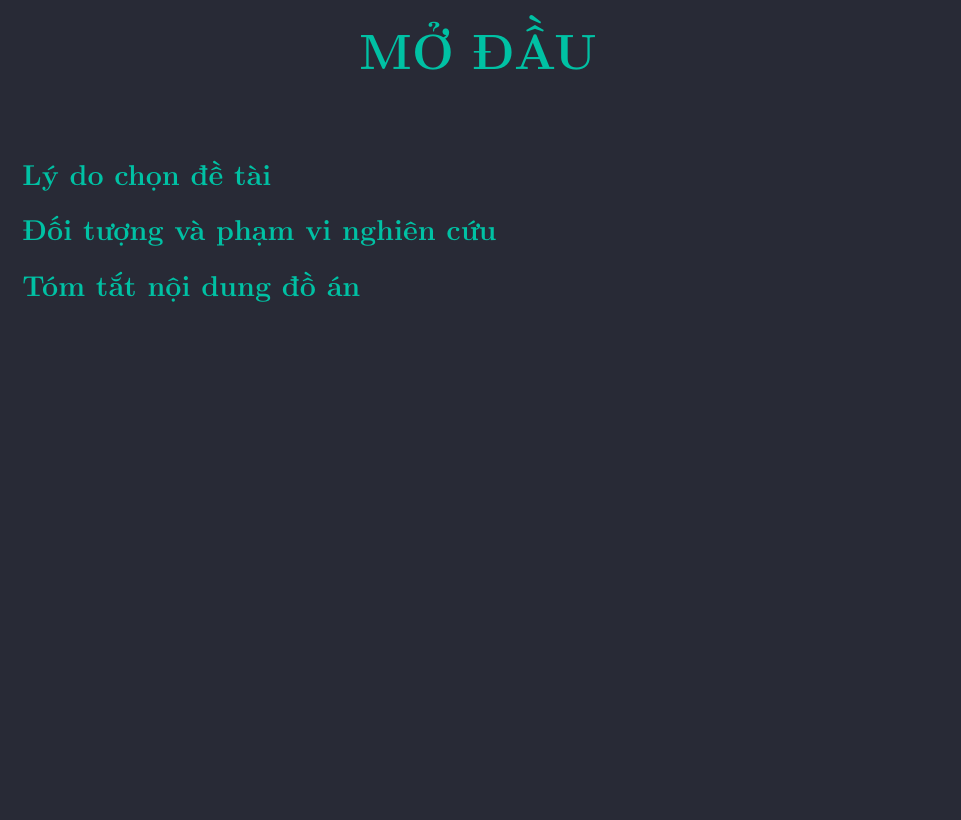
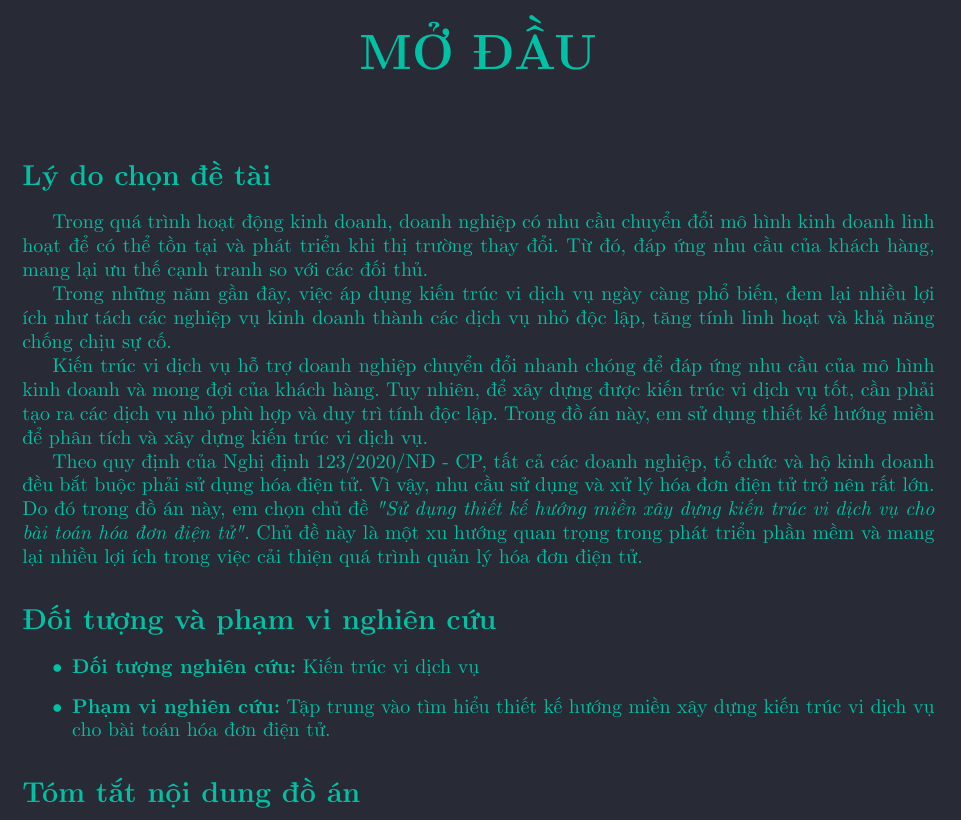
Before and after one commit to vvn20206205/report, a LaTeX document (baocao/main.tex, which reads baocao/contents/p001_doi_tuong_va_pham_vi_nghien_cuu.tex, baocao/contents/p001_ly_do_chon_de_tai.tex): part of the page, cut so that both start at the same text, the shorter picture padded with empty space. Compiled offline with pdfLaTeX.

Commit message:
VuVanNghia20206205

```diff
--- /dev/null
+++ b/baocao/contents/p001_doi_tuong_va_pham_vi_nghien_cuu.tex
@@ -0,0 +1,7 @@
+\begin{itemize}
+
+    \item \textbf{Đối tượng nghiên cứu:} Kiến trúc vi dịch vụ
+
+    \item \textbf{Phạm vi nghiên cứu:} Tập trung vào tìm hiểu thiết kế hướng miền xây dựng kiến trúc vi dịch vụ cho bài toán hóa đơn điện tử.
+
+    \end{itemize}
--- /dev/null
+++ b/baocao/contents/p001_ly_do_chon_de_tai.tex
@@ -0,0 +1,7 @@
+Trong quá trình hoạt động kinh doanh, doanh nghiệp có nhu cầu chuyển đổi mô hình kinh doanh linh hoạt để có thể tồn tại và phát triển khi thị trường thay đổi. Từ đó, đáp ứng nhu cầu của khách hàng, mang lại ưu thế cạnh tranh so với các đối thủ.
+
+Trong những năm gần đây, việc áp dụng kiến trúc vi dịch vụ ngày càng phổ biến, đem lại nhiều lợi ích như tách các nghiệp vụ kinh doanh thành các dịch vụ nhỏ độc lập, tăng tính linh hoạt và khả năng chống chịu sự cố.
+
+Kiến trúc vi dịch vụ hỗ trợ doanh nghiệp chuyển đổi nhanh chóng để đáp ứng nhu cầu của mô hình kinh doanh và mong đợi của khách hàng. Tuy nhiên, để xây dựng được kiến trúc vi dịch vụ tốt, cần phải tạo ra các dịch vụ nhỏ phù hợp và duy trì tính độc lập. Trong đồ án này, em sử dụng thiết kế hướng miền để phân tích và xây dựng kiến trúc vi dịch vụ.
+
+Theo quy định của Nghị định 123/2020/NĐ - CP, tất cả các doanh nghiệp, tổ chức và hộ kinh doanh đều bắt buộc phải sử dụng hóa điện tử. Vì vậy, nhu cầu sử dụng và xử lý hóa đơn điện tử trở nên rất lớn. Do đó trong đồ án này, em chọn chủ đề \emph{"Sử dụng thiết kế hướng miền xây dựng kiến trúc vi dịch vụ cho bài toán hóa đơn điện tử"}. Chủ đề này là một xu hướng quan trọng trong phát triển phần mềm và mang lại nhiều lợi ích trong việc cải thiện quá trình quản lý hóa đơn điện tử.
--- a/baocao/main.tex
+++ b/baocao/main.tex
@@ -25,9 +25,38 @@
 \chapter*{\centering MỞ ĐẦU}
 \addcontentsline{toc}{chapter}{MỞ ĐẦU}
 \section*{Lý do chọn đề tài}
-% \input{contents/ly_do_chon_de_tai}
+
+
+
+
+\input{contents/p001_ly_do_chon_de_tai}
+
+
+
+
+
+
+
+
+
+
+
 \section*{Đối tượng và phạm vi nghiên cứu}
-% \input{contents/doi_tuong_va_pham_vi_nghien_cuu}
+
+
+
+\input{contents/p001_doi_tuong_va_pham_vi_nghien_cuu}
+
+
+
+
+
+
+
+
+
+
+
 \section*{Tóm tắt nội dung đồ án}
 % \input{contents/tom_tat_noi_dung_do_an}
 %%%%%%%%%%%%%%%%%%%%%%%%%%%%%%
```
Also changed, not shown: 1 other file.
